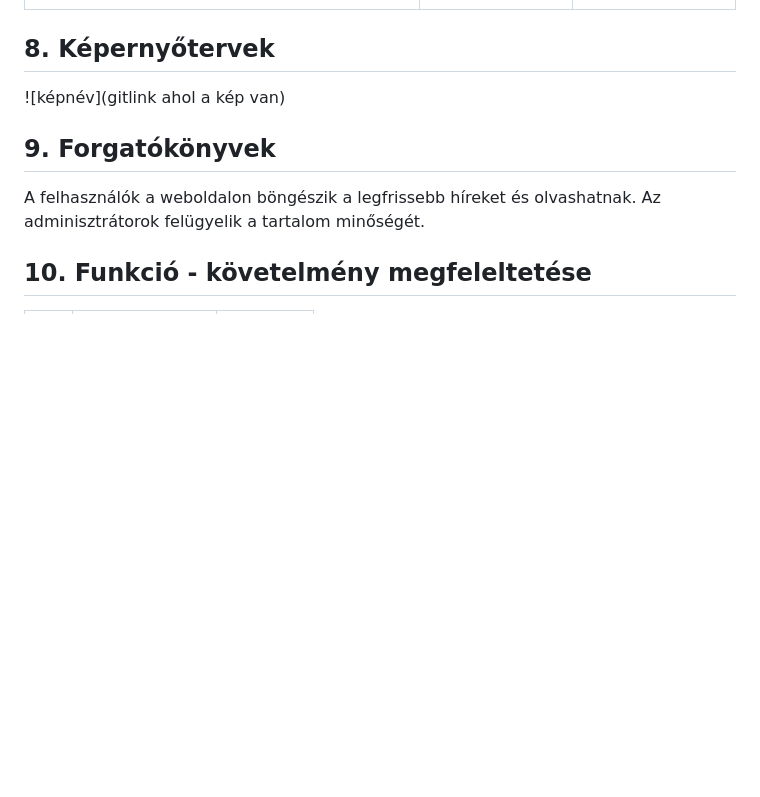
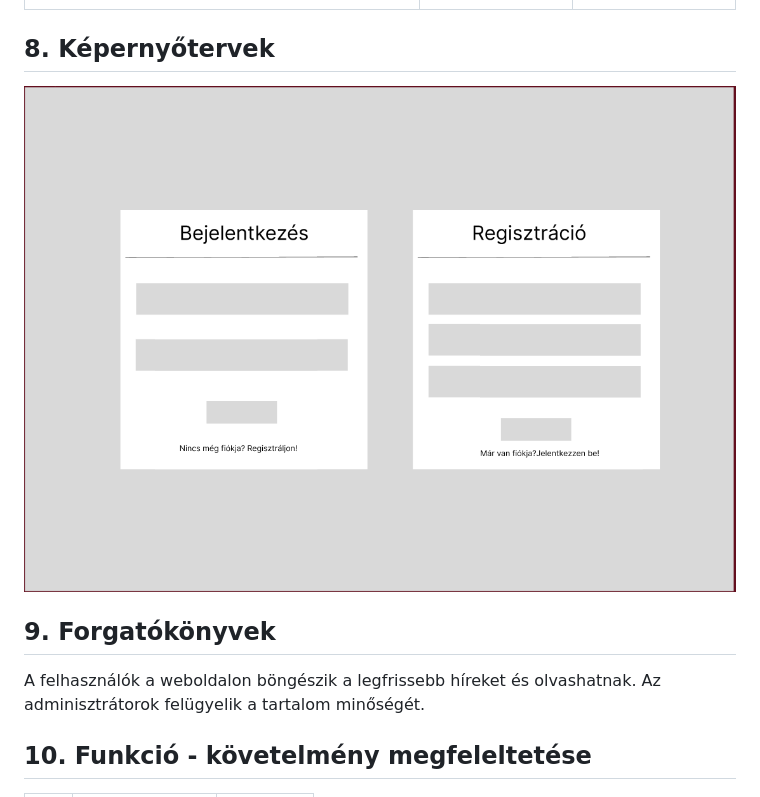
Before and after one commit to Balage666/afp_2023_1_CS_10_00, a Markdown page: Dokumentumok/funkcionális specifikáció.md, the part around the change. Rendered like a GitHub page; pictures changed too: Dokumentumok/loginregister.PNG (added); blank space fills up the shorter version.

Commit message:
kepernyoterv

```diff
--- a/Dokumentumok/funkcionális specifikáció.md
+++ b/Dokumentumok/funkcionális specifikáció.md
@@ -91,7 +91,7 @@ A hírek és kommentek publikusan megtekinthetők minden látogató számára. M
 
 ## 8. Képernyőtervek
 
-![képnév](gitlink ahol a kép van)
+![lgnrgst](loginregister.PNG)
 
 ## 9. Forgatókönyvek
 A felhasználók a weboldalon böngészik a legfrissebb híreket és olvashatnak. Az adminisztrátorok felügyelik a tartalom minőségét.
```
